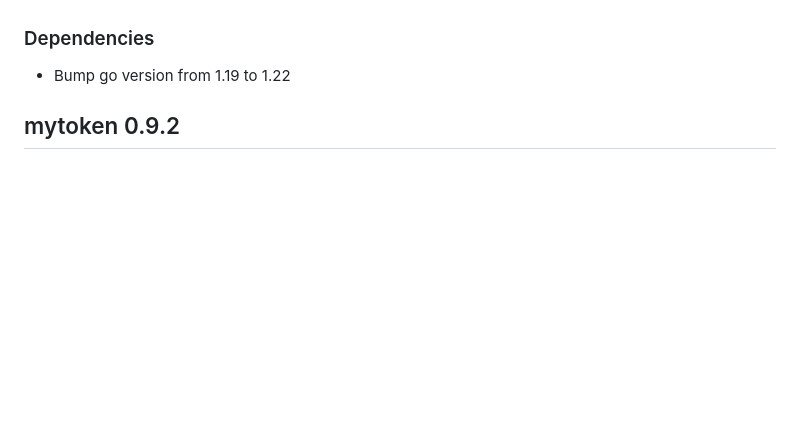
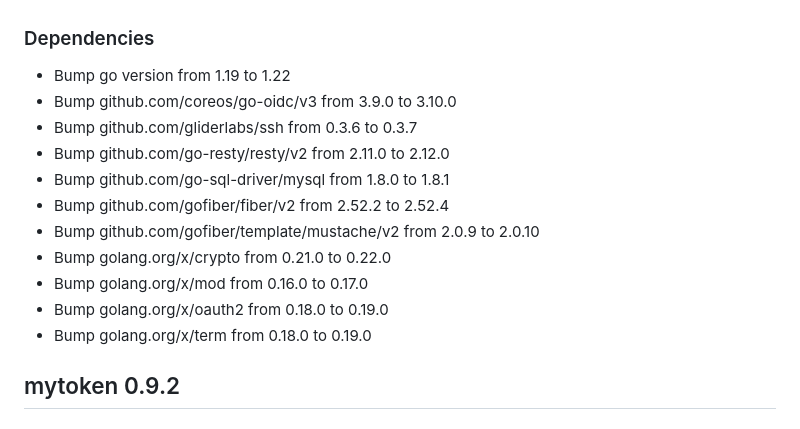
Before and after one commit to oidc-mytoken/server, a Markdown page: CHANGELOG.md, the part around the change. GitHub-like rendering; blank space fills up the shorter version.

Commit message:
update changelog

```diff
--- a/CHANGELOG.md
+++ b/CHANGELOG.md
@@ -32,6 +32,16 @@
 ### Dependencies
 
 - Bump go version from 1.19 to 1.22
+- Bump github.com/coreos/go-oidc/v3 from 3.9.0 to 3.10.0
+- Bump github.com/gliderlabs/ssh from 0.3.6 to 0.3.7
+- Bump github.com/go-resty/resty/v2 from 2.11.0 to 2.12.0
+- Bump github.com/go-sql-driver/mysql from 1.8.0 to 1.8.1
+- Bump github.com/gofiber/fiber/v2 from 2.52.2 to 2.52.4
+- Bump github.com/gofiber/template/mustache/v2 from 2.0.9 to 2.0.10
+- Bump golang.org/x/crypto from 0.21.0 to 0.22.0
+- Bump golang.org/x/mod from 0.16.0 to 0.17.0
+- Bump golang.org/x/oauth2 from 0.18.0 to 0.19.0
+- Bump golang.org/x/term from 0.18.0 to 0.19.0
 
 ## mytoken 0.9.2
 
```
